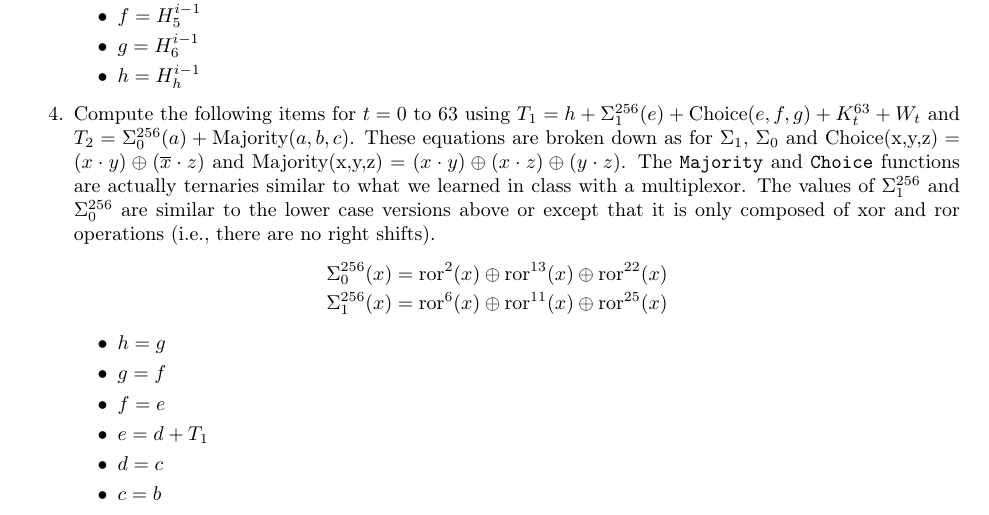
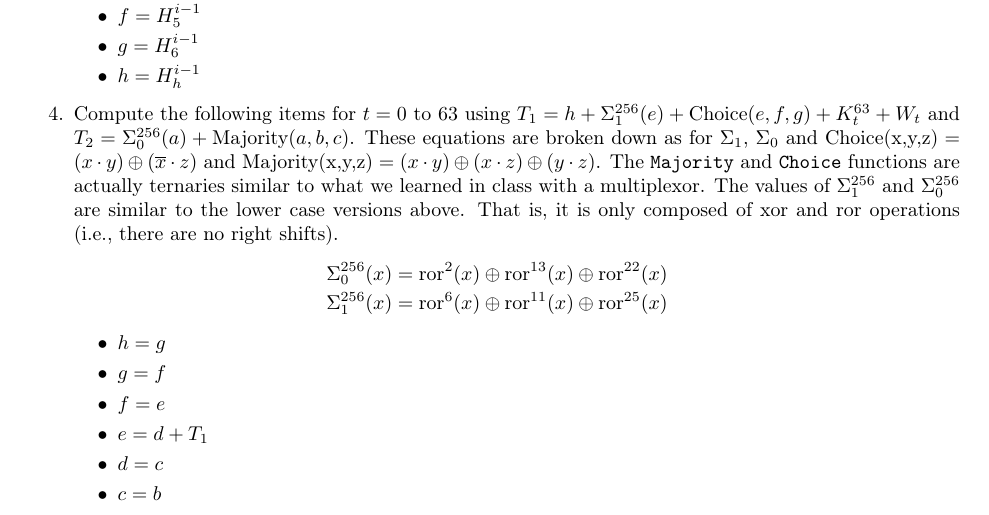
Before and after one commit to stineje/dldfall2024, a LaTeX document (Lab2/lab2/lab2.tex): part of page 7 of 12, cut so that both start at the same text. Compiled offline with pdfLaTeX.

Commit message:
slight update to text in Lab2

```diff
--- a/Lab2/lab2/lab2.tex
+++ b/Lab2/lab2/lab2.tex
@@ -524,7 +524,7 @@ addition (+) is performed modulo $2^{32}$ as described in Section~\ref{modular.s
       actually ternaries similar to what we learned in class with a
       multiplexor.
       The values of $\Sigma_1^{256}$ and $\Sigma_0^{256}$
-      are similar to the lower case versions above or except that it
+      are similar to the lower case versions above.  That is, it
       is only composed of xor and ror operations (i.e., there are no right shifts).
       \begin{eqnarray*}
         \Sigma_0^{256}(x) = \text{ror}^{2}(x) \oplus \text{ror}^{13}(x) \oplus \text{ror}^{22}(x)    \\
```
Also changed, not shown: Lab2/lab2/lab2.pdf, 1 other file.
